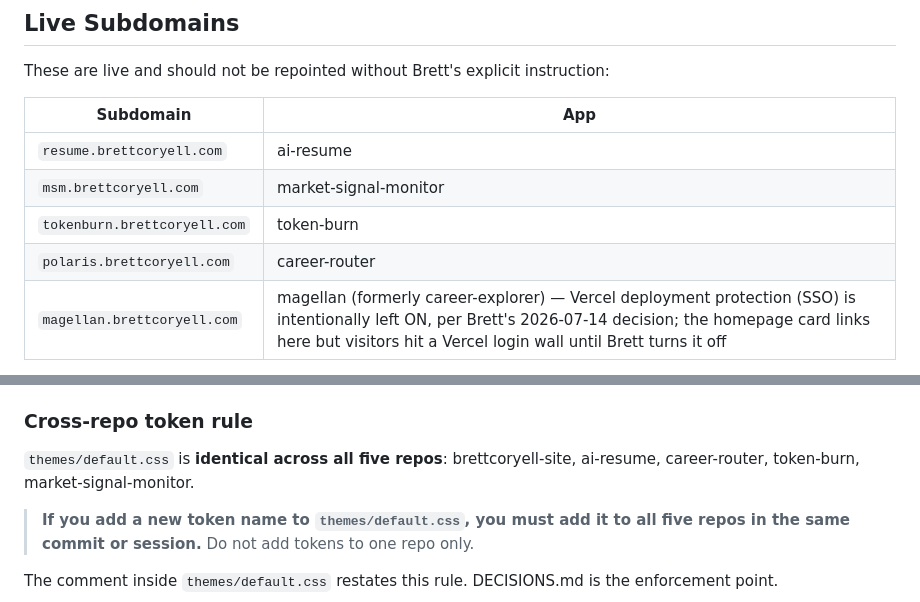
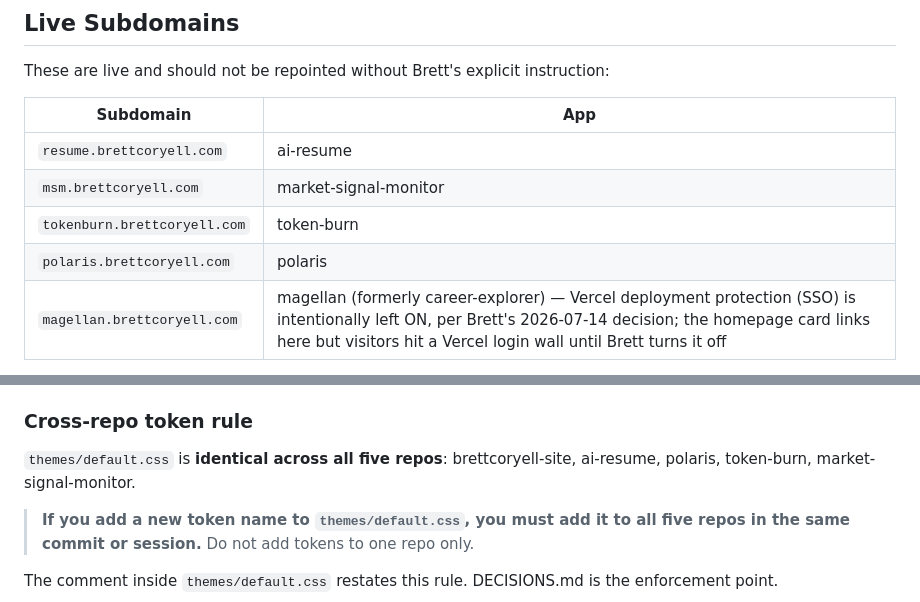
Before and after one commit to brettcoryell/brettcoryell-site, a Markdown page: DECISIONS.md, 2 parts joined by grey strips. Drawn GitHub-style.

Commit message:
Update Polaris project identity

```diff
--- a/DECISIONS.md
+++ b/DECISIONS.md
@@ -31,7 +31,7 @@ These are live and should not be repointed without Brett's explicit instruction:
 | `resume.brettcoryell.com` | ai-resume |
 | `msm.brettcoryell.com` | market-signal-monitor |
 | `tokenburn.brettcoryell.com` | token-burn |
-| `polaris.brettcoryell.com` | career-router |
+| `polaris.brettcoryell.com` | polaris |
 | `magellan.brettcoryell.com` | magellan (formerly career-explorer) — Vercel deployment protection (SSO) is intentionally left ON, per Brett's 2026-07-14 decision; the homepage card links here but visitors hit a Vercel login wall until Brett turns it off |
 
 DNS: resolves via a wildcard/shared A record at Hover (`76.76.21.21`) rather than a dedicated CNAME per subdomain — confirmed 2026-07-14 when `magellan.brettcoryell.com` resolved and issued a cert immediately via `vercel alias set`, with no new Hover record added.
@@ -48,7 +48,7 @@ DNS: resolves via a wildcard/shared A record at Hover (`76.76.21.21`) rather tha
 
 ### Cross-repo token rule
 
-`themes/default.css` is **identical across all five repos**: brettcoryell-site, ai-resume, career-router, token-burn, market-signal-monitor.
+`themes/default.css` is **identical across all five repos**: brettcoryell-site, ai-resume, polaris, token-burn, market-signal-monitor.
 
 > **If you add a new token name to `themes/default.css`, you must add it to all five repos in the same commit or session.** Do not add tokens to one repo only.
 
```
